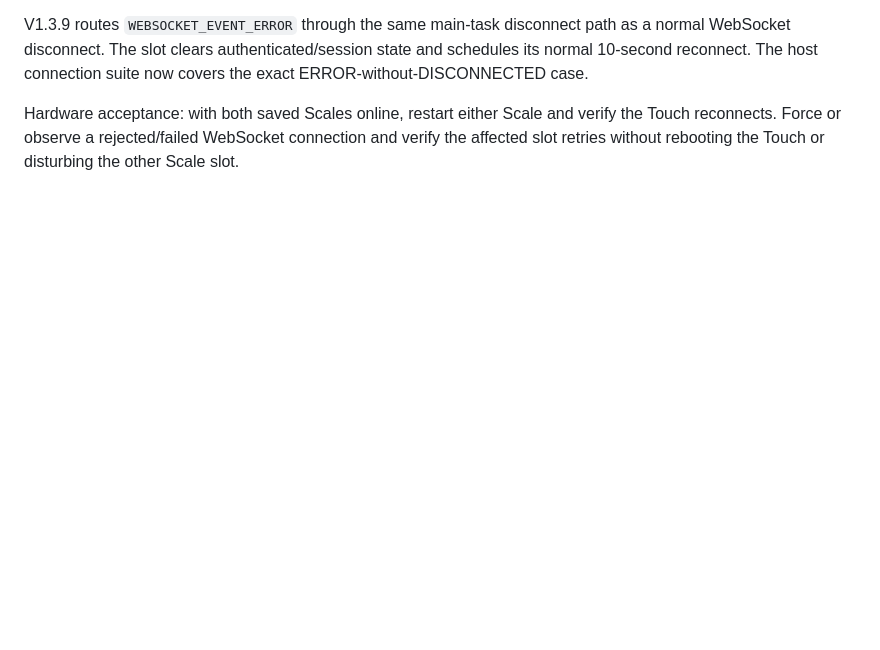
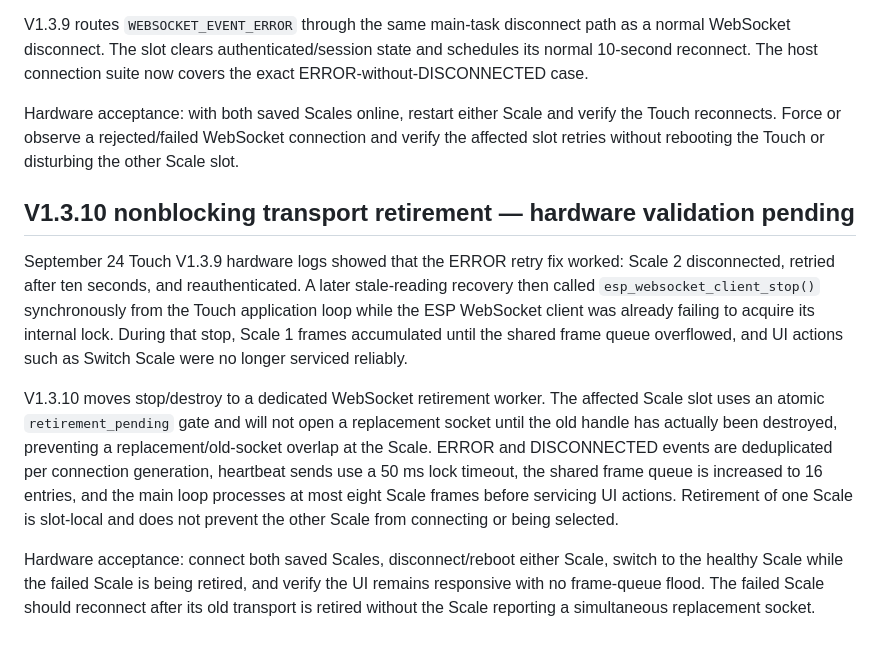
Before and after one commit to khrisperry/KegScaleESPDisplay, a Markdown page: docs/touch-connection-regression-tests.md, the part around the change. Rendered like a GitHub page; blank space fills up the shorter version.

Commit message:
Document nonblocking Touch transport retirement

```diff
--- a/docs/touch-connection-regression-tests.md
+++ b/docs/touch-connection-regression-tests.md
@@ -118,3 +118,29 @@ Hardware acceptance: with both saved Scales online, restart either Scale and
 verify the Touch reconnects. Force or observe a rejected/failed WebSocket
 connection and verify the affected slot retries without rebooting the Touch or
 disturbing the other Scale slot.
+
+
+## V1.3.10 nonblocking transport retirement — hardware validation pending
+
+September 24 Touch V1.3.9 hardware logs showed that the ERROR retry fix worked:
+Scale 2 disconnected, retried after ten seconds, and reauthenticated. A later
+stale-reading recovery then called `esp_websocket_client_stop()` synchronously
+from the Touch application loop while the ESP WebSocket client was already
+failing to acquire its internal lock. During that stop, Scale 1 frames accumulated
+until the shared frame queue overflowed, and UI actions such as Switch Scale were
+no longer serviced reliably.
+
+V1.3.10 moves stop/destroy to a dedicated WebSocket retirement worker. The
+affected Scale slot uses an atomic `retirement_pending` gate and will not open a
+replacement socket until the old handle has actually been destroyed, preventing
+a replacement/old-socket overlap at the Scale. ERROR and DISCONNECTED events are
+deduplicated per connection generation, heartbeat sends use a 50 ms lock timeout,
+the shared frame queue is increased to 16 entries, and the main loop processes at
+most eight Scale frames before servicing UI actions. Retirement of one Scale is
+slot-local and does not prevent the other Scale from connecting or being selected.
+
+Hardware acceptance: connect both saved Scales, disconnect/reboot either Scale,
+switch to the healthy Scale while the failed Scale is being retired, and verify
+the UI remains responsive with no frame-queue flood. The failed Scale should
+reconnect after its old transport is retired without the Scale reporting a
+simultaneous replacement socket.
```
